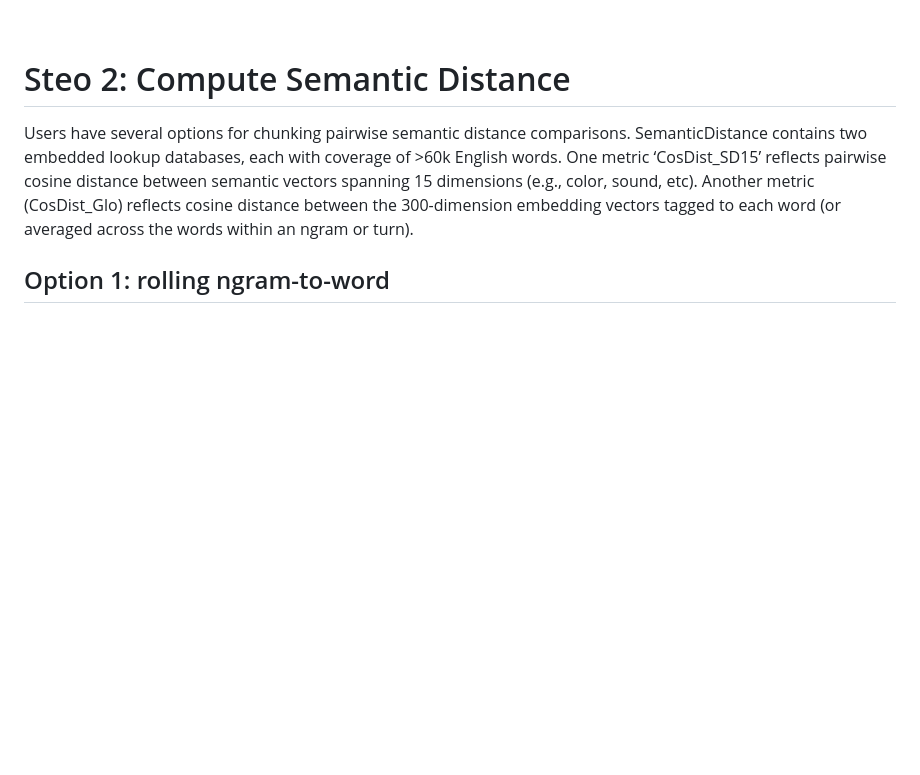
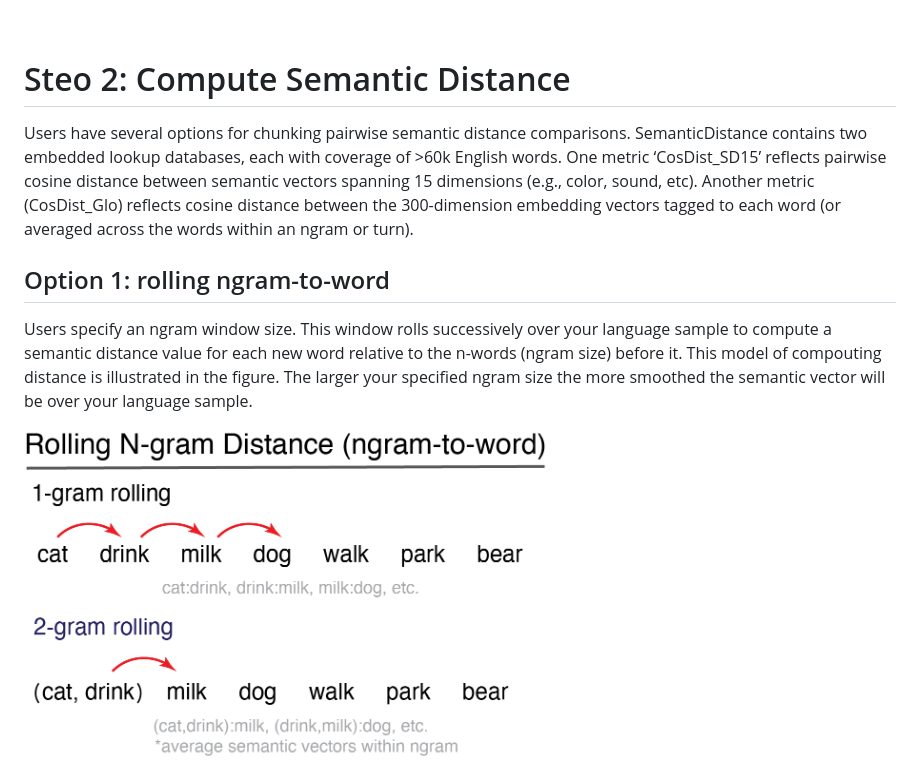
Before and after one commit to Reilly-ConceptsCognitionLab/SemanticDistance, a Markdown page: README.md, the part around the change. Rendered like a GitHub page; pictures changed too: man/figures/RollingNgramIllustrate.png (added); blank space fills up the shorter version.

Commit message:
updated figures

```diff
--- a/README.md
+++ b/README.md
@@ -199,3 +199,12 @@ tagged to each word (or averaged across the words within an ngram or
 turn).
 
 ## Option 1: rolling ngram-to-word
+
+Users specify an ngram window size. This window rolls successively over
+your language sample to compute a semantic distance value for each new
+word relative to the n-words (ngram size) before it. This model of
+compouting distance is illustrated in the figure. The larger your
+specified ngram size the more smoothed the semantic vector will be over
+your language sample.
+
+<img src="man/figures/RollingNgramIllustrate.png" alt="illustrates how rolling ngrams work on a vector of words by moving a window and contrasting each chunk to each new word" width="60%" />
```
Also changed, not shown: 1 other file.
